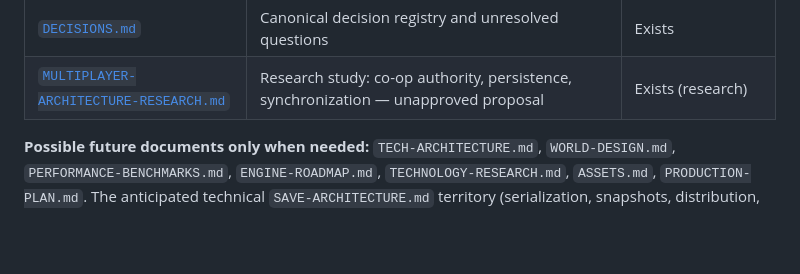
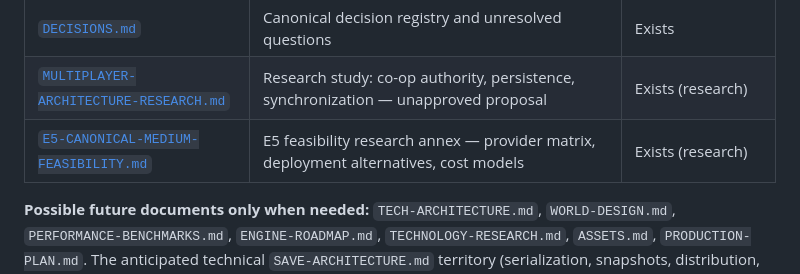
Before and after one commit to Willpatpost/Sektor7, a Markdown page: docs/VISION.md, the part around the change. Drawn GitHub-style; blank space fills up the shorter version.

```diff
--- a/docs/VISION.md
+++ b/docs/VISION.md
@@ -226,6 +226,7 @@ We remain in research and design alignment. GLM’s reported Godot prototype aud
 | [`PROTOTYPE-INVENTORY.md`](PROTOTYPE-INVENTORY.md) | Reported Stage 0 findings and source limitations | Exists (reconstructed) |
 | [`DECISIONS.md`](DECISIONS.md) | Canonical decision registry and unresolved questions | Exists |
 | [`MULTIPLAYER-ARCHITECTURE-RESEARCH.md`](MULTIPLAYER-ARCHITECTURE-RESEARCH.md) | Research study: co-op authority, persistence, synchronization — unapproved proposal | Exists (research) |
+| [`E5-CANONICAL-MEDIUM-FEASIBILITY.md`](E5-CANONICAL-MEDIUM-FEASIBILITY.md) | E5 feasibility research annex — provider matrix, deployment alternatives, cost models | Exists (research) |
 
 **Possible future documents only when needed:** `TECH-ARCHITECTURE.md`, `WORLD-DESIGN.md`, `PERFORMANCE-BENCHMARKS.md`, `ENGINE-ROADMAP.md`, `TECHNOLOGY-RESEARCH.md`, `ASSETS.md`, `PRODUCTION-PLAN.md`. The anticipated technical `SAVE-ARCHITECTURE.md` territory (serialization, snapshots, distribution, crash consistency) is covered by `MULTIPLAYER-ARCHITECTURE-RESEARCH.md` while that study is under review; any later split must not override player-facing save policy in `MULTIPLAYER-SPEC.md`.
 
```
Also changed, not shown: docs/E5-CANONICAL-MEDIUM-FEASIBILITY.md (added, +176 -0 lines), docs/README.md (+1 -0 lines).
